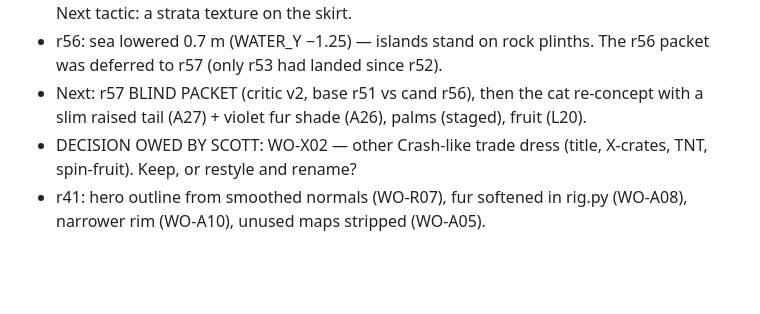
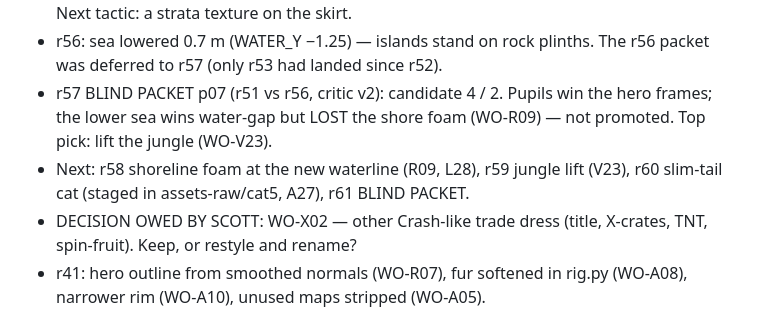
Before and after one commit to scott29kelly/bandicoot-bonanza, a Markdown page: docs/gauntlet/STATUS.md, the part around the change. Rendered like a GitHub page; blank space fills up the shorter version.

```diff
--- a/docs/gauntlet/STATUS.md
+++ b/docs/gauntlet/STATUS.md
@@ -63,9 +63,12 @@
   read as stepping stones. Next tactic: a strata texture on the skirt.
 - r56: sea lowered 0.7 m (WATER_Y −1.25) — islands stand on rock plinths.
   The r56 packet was deferred to r57 (only r53 had landed since r52).
-- Next: r57 BLIND
-  PACKET (critic v2, base r51 vs cand r56), then the cat re-concept with a slim raised
-  tail (A27) + violet fur shade (A26), palms (staged), fruit (L20).
+- r57 BLIND PACKET p07 (r51 vs r56, critic v2): candidate 4 / 2. Pupils
+  win the hero frames; the lower sea wins water-gap but LOST the shore
+  foam (WO-R09) — not promoted. Top pick: lift the jungle (WO-V23).
+- Next: r58 shoreline foam at the new waterline (R09, L28), r59 jungle
+  lift (V23), r60 slim-tail cat (staged in assets-raw/cat5, A27), r61
+  BLIND PACKET.
 - DECISION OWED BY SCOTT: WO-X02 — other Crash-like trade dress (title,
   X-crates, TNT, spin-fruit). Keep, or restyle and rename?
 - r41: hero outline from smoothed normals (WO-R07), fur softened in
```
Also changed, not shown: docs/gauntlet/CONTRACT.md (+1 -1 lines), docs/gauntlet/WORK-ORDERS.md (+19 -0 lines).
